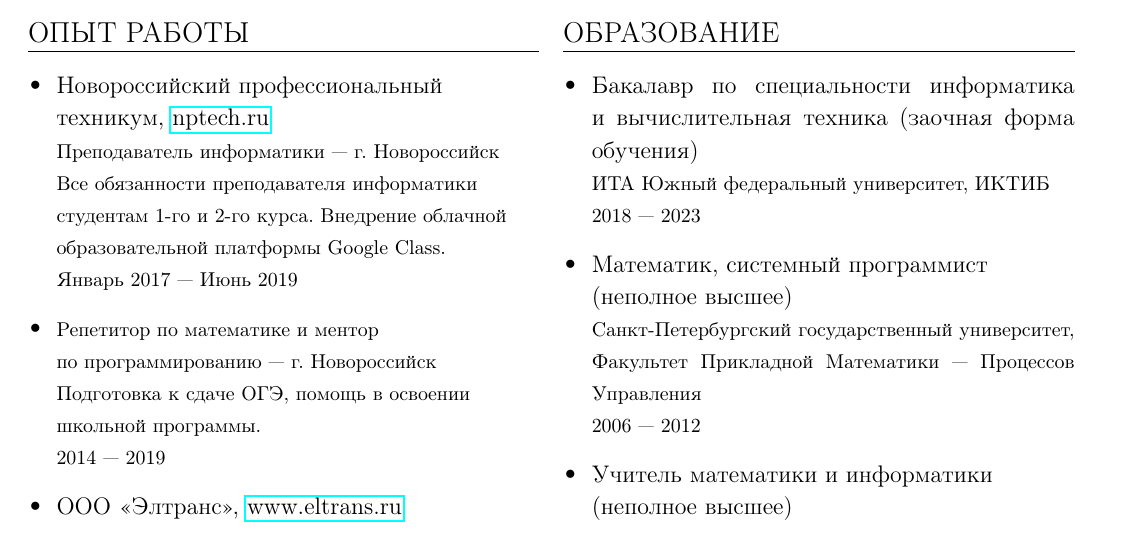
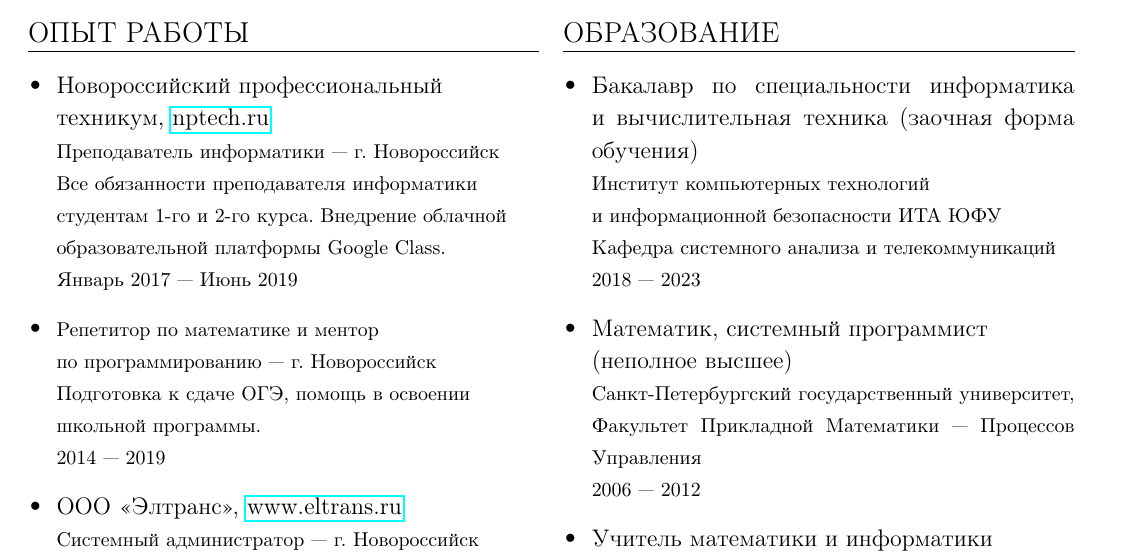
Before and after one commit to a1ip/ru-cv, a LaTeX CV (philippe_rigovanov.tex): part of the page, cut so that both start at the same text. Compiled offline with pdfLaTeX.

Commit message:
Update philippe_rigovanov.tex

```diff
--- a/philippe_rigovanov.tex
+++ b/philippe_rigovanov.tex
@@ -49,7 +49,7 @@
     \csection{ОБРАЗОВАНИЕ}{\small
         \begin{itemize}
             % item 1 %
-            \item \frcontent{Бакалавр по специальности информатика и вычислительная техника (заочная форма обучения)}{ИТА Южный федеральный университет, ИКТИБ}{}{2018 — 2023}
+            \item \frcontent{Бакалавр по специальности информатика и вычислительная техника (заочная форма обучения)}{Институт компьютерных технологий\newline и информационной безопасности ИТА ЮФУ}{Кафедра системного анализа и телекоммуникаций}{2018 — 2023}
             % item 2 %
             \item \frcontent{Математик, системный программист \newline (неполное высшее)}{Санкт-Петербургский государственный университет, Факультет Прикладной Математики — Процессов Управления}{}{2006 — 2012}
             % item 3 %
```
